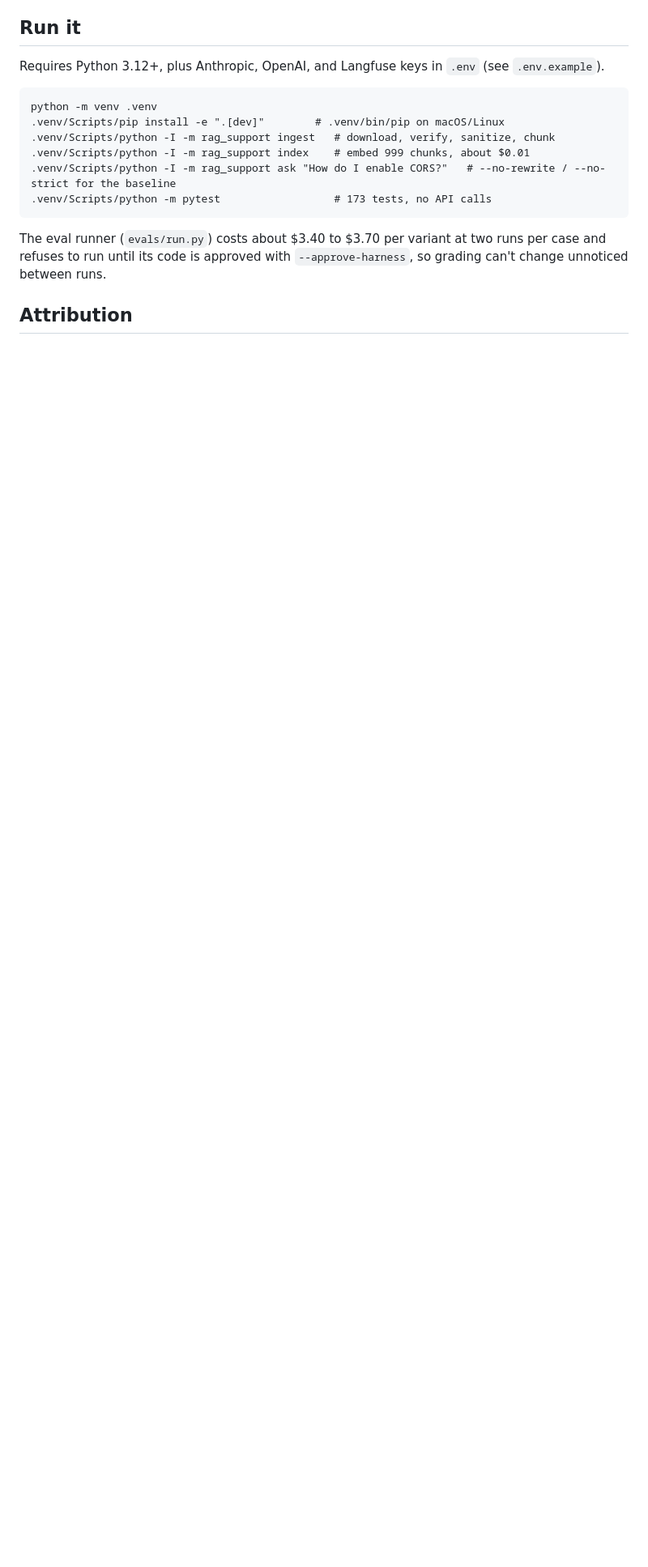
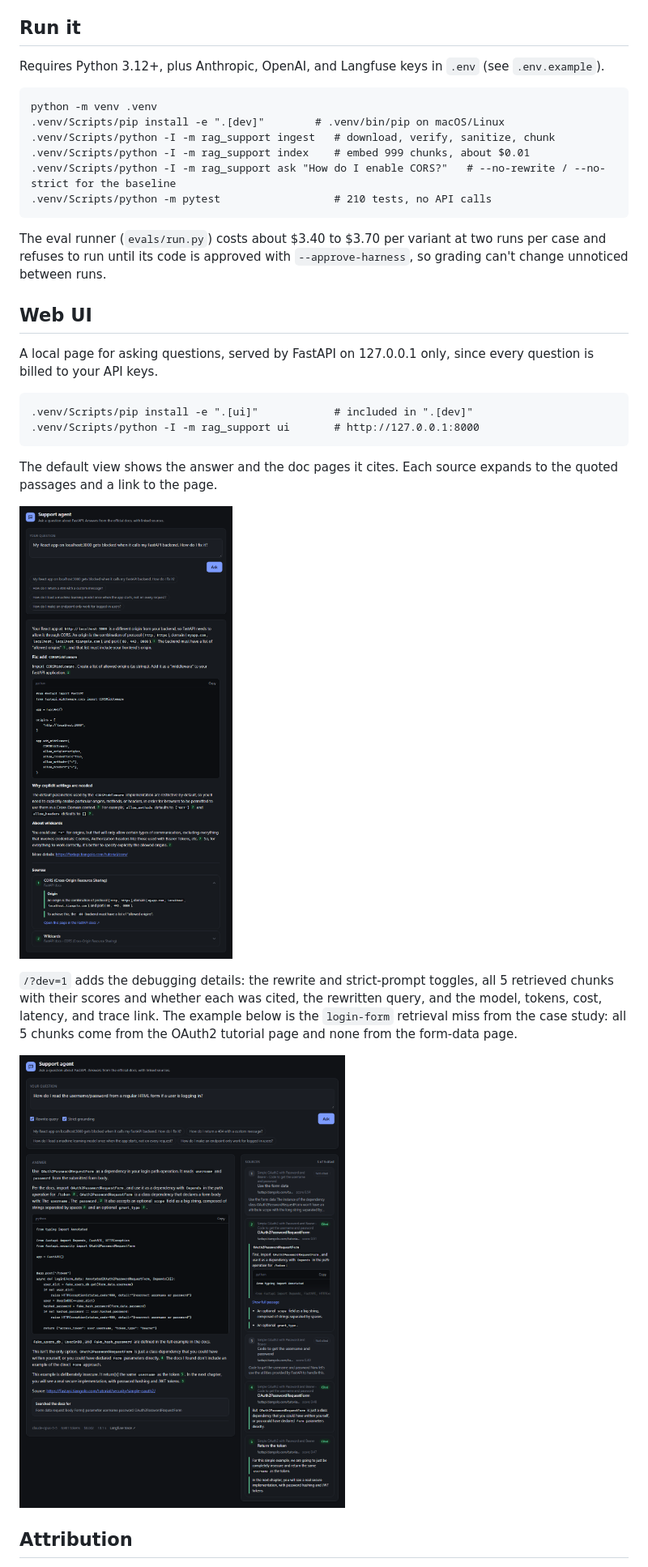
Before and after one commit to htcooper/rag-support-agent, a Markdown page: README.md, the part around the change. Shown at 81% size. GitHub-like rendering; pictures changed too: docs/img/ui-answer.png (added), docs/img/ui-developer.png (added); blank space fills up the shorter version.

Commit message:
docs: add the web UI to the README
Run commands, what each view shows, and screenshots of both: a cited CORS
answer, and the login-form retrieval miss in the developer view.

Co-Authored-By: Claude Opus 5.5 <noreply@anthropic.com>

````diff
--- a/README.md
+++ b/README.md
@@ -110,11 +110,28 @@ python -m venv .venv
 .venv/Scripts/python -I -m rag_support ingest   # download, verify, sanitize, chunk
 .venv/Scripts/python -I -m rag_support index    # embed 999 chunks, about $0.01
 .venv/Scripts/python -I -m rag_support ask "How do I enable CORS?"   # --no-rewrite / --no-strict for the baseline
-.venv/Scripts/python -m pytest                  # 173 tests, no API calls
+.venv/Scripts/python -m pytest                  # 210 tests, no API calls
 ```
 
 The eval runner (`evals/run.py`) costs about $3.40 to $3.70 per variant at two runs per case and refuses to run until its code is approved with `--approve-harness`, so grading can't change unnoticed between runs.
 
+## Web UI
+
+A local page for asking questions, served by FastAPI on 127.0.0.1 only, since every question is billed to your API keys.
+
+```
+.venv/Scripts/pip install -e ".[ui]"            # included in ".[dev]"
+.venv/Scripts/python -I -m rag_support ui       # http://127.0.0.1:8000
+```
+
+The default view shows the answer and the doc pages it cites. Each source expands to the quoted passages and a link to the page.
+
+![End-user view: a cited answer to the CORS question, with its first source expanded](docs/img/ui-answer.png)
+
+`/?dev=1` adds the debugging details: the rewrite and strict-prompt toggles, all 5 retrieved chunks with their scores and whether each was cited, the rewritten query, and the model, tokens, cost, latency, and trace link. The example below is the `login-form` retrieval miss from the case study: all 5 chunks come from the OAuth2 tutorial page and none from the form-data page.
+
+![Developer view of the login-form question: every retrieved chunk comes from the OAuth2 tutorial](docs/img/ui-developer.png)
+
 ## Attribution
 
 The corpus is the [FastAPI documentation](https://fastapi.tiangolo.com/) (release 0.162.0), © 2018 Sebastián Ramírez, used under the MIT License. It is downloaded at ingest time and not included in this repository.
````
